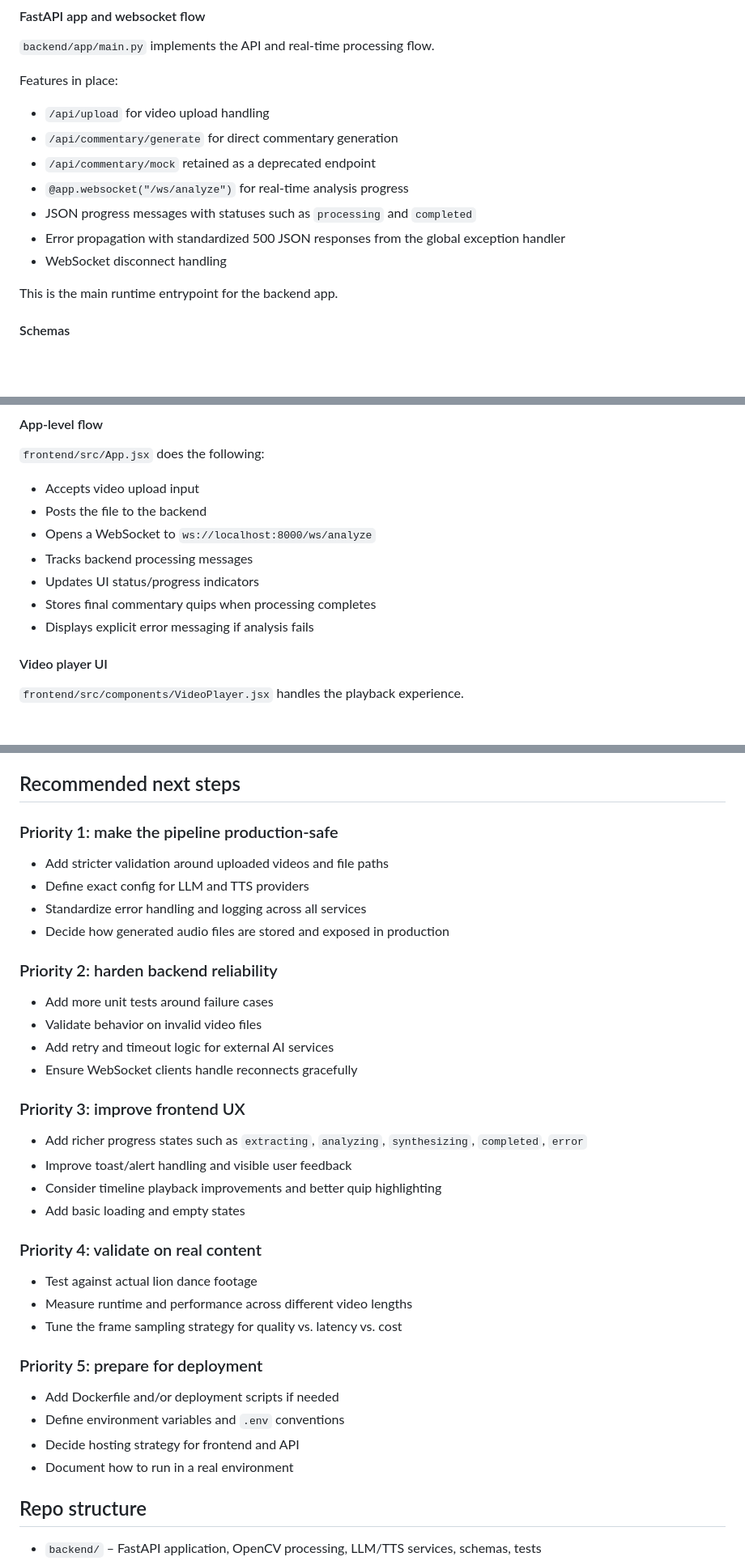
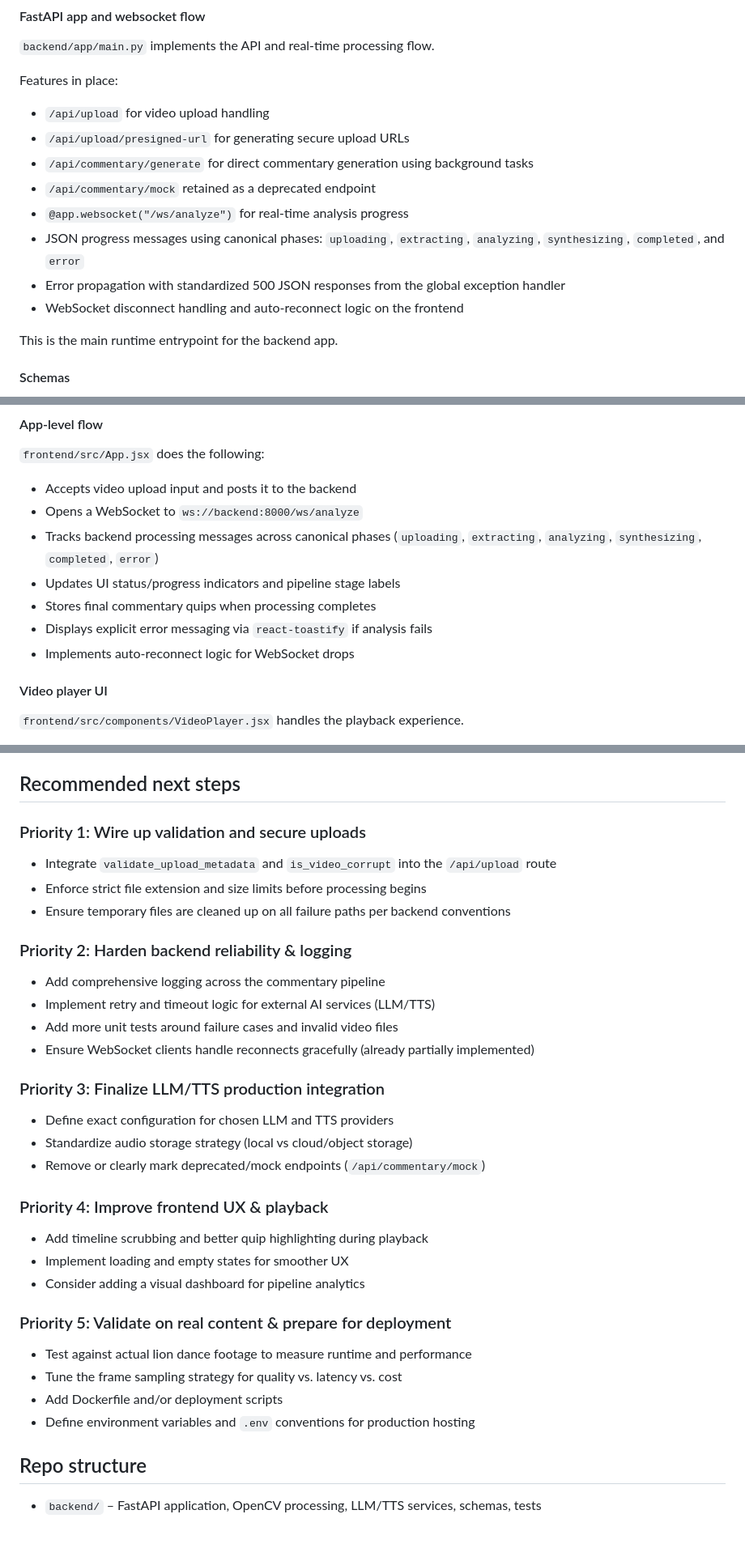
Before and after one commit to ryanphan07/lionhype, a Markdown page: README.md, 3 parts joined by grey strips. Shown at 81% size. GitHub-like rendering; blank space fills up the shorter version.

Commit message:
docs: update README to reflect current project state and next steps
Co-authored-by: aider (openai/qwen36) <aider@aider.chat>

```diff
--- a/README.md
+++ b/README.md
@@ -88,12 +88,13 @@ Features in place:
 
 Features in place:
 - `/api/upload` for video upload handling
-- `/api/commentary/generate` for direct commentary generation
+- `/api/upload/presigned-url` for generating secure upload URLs
+- `/api/commentary/generate` for direct commentary generation using background tasks
 - `/api/commentary/mock` retained as a deprecated endpoint
 - `@app.websocket("/ws/analyze")` for real-time analysis progress
-- JSON progress messages with statuses such as `processing` and `completed`
+- JSON progress messages using canonical phases: `uploading`, `extracting`, `analyzing`, `synthesizing`, `completed`, and `error`
 - Error propagation with standardized 500 JSON responses from the global exception handler
-- WebSocket disconnect handling
+- WebSocket disconnect handling and auto-reconnect logic on the frontend
 
 This is the main runtime entrypoint for the backend app.
 
@@ -111,13 +112,13 @@ The frontend lives in `frontend/src`.
 
 #### App-level flow
 `frontend/src/App.jsx` does the following:
-- Accepts video upload input
-- Posts the file to the backend
-- Opens a WebSocket to `ws://localhost:8000/ws/analyze`
-- Tracks backend processing messages
-- Updates UI status/progress indicators
+- Accepts video upload input and posts it to the backend
+- Opens a WebSocket to `ws://backend:8000/ws/analyze`
+- Tracks backend processing messages across canonical phases (`uploading`, `extracting`, `analyzing`, `synthesizing`, `completed`, `error`)
+- Updates UI status/progress indicators and pipeline stage labels
 - Stores final commentary quips when processing completes
-- Displays explicit error messaging if analysis fails
+- Displays explicit error messaging via `react-toastify` if analysis fails
+- Implements auto-reconnect logic for WebSocket drops
 
 #### Video player UI
 `frontend/src/components/VideoPlayer.jsx` handles the playback experience.
@@ -215,34 +215,32 @@ The main architecture and flow are in place. The remaining work is mostly about
 
 ## Recommended next steps
 
-### Priority 1: make the pipeline production-safe
-- Add stricter validation around uploaded videos and file paths
-- Define exact config for LLM and TTS providers
-- Standardize error handling and logging across all services
-- Decide how generated audio files are stored and exposed in production
+### Priority 1: Wire up validation and secure uploads
+- Integrate `validate_upload_metadata` and `is_video_corrupt` into the `/api/upload` route
+- Enforce strict file extension and size limits before processing begins
+- Ensure temporary files are cleaned up on all failure paths per backend conventions
 
-### Priority 2: harden backend reliability
-- Add more unit tests around failure cases
-- Validate behavior on invalid video files
-- Add retry and timeout logic for external AI services
-- Ensure WebSocket clients handle reconnects gracefully
+### Priority 2: Harden backend reliability & logging
+- Add comprehensive logging across the commentary pipeline
+- Implement retry and timeout logic for external AI services (LLM/TTS)
+- Add more unit tests around failure cases and invalid video files
+- Ensure WebSocket clients handle reconnects gracefully (already partially implemented)
 
-### Priority 3: improve frontend UX
-- Add richer progress states such as `extracting`, `analyzing`, `synthesizing`, `completed`, `error`
-- Improve toast/alert handling and visible user feedback
-- Consider timeline playback improvements and better quip highlighting
-- Add basic loading and empty states
+### Priority 3: Finalize LLM/TTS production integration
+- Define exact configuration for chosen LLM and TTS providers
+- Standardize audio storage strategy (local vs cloud/object storage)
+- Remove or clearly mark deprecated/mock endpoints (`/api/commentary/mock`)
 
-### Priority 4: validate on real content
-- Test against actual lion dance footage
-- Measure runtime and performance across different video lengths
+### Priority 4: Improve frontend UX & playback
+- Add timeline scrubbing and better quip highlighting during playback
+- Implement loading and empty states for smoother UX
+- Consider adding a visual dashboard for pipeline analytics
+
+### Priority 5: Validate on real content & prepare for deployment
+- Test against actual lion dance footage to measure runtime and performance
 - Tune the frame sampling strategy for quality vs. latency vs. cost
-
-### Priority 5: prepare for deployment
-- Add Dockerfile and/or deployment scripts if needed
-- Define environment variables and `.env` conventions
-- Decide hosting strategy for frontend and API
-- Document how to run in a real environment
+- Add Dockerfile and/or deployment scripts
+- Define environment variables and `.env` conventions for production hosting
 
 ## Repo structure
 
```
Also changed, not shown: other parts of README.md (+2 -3 lines).
